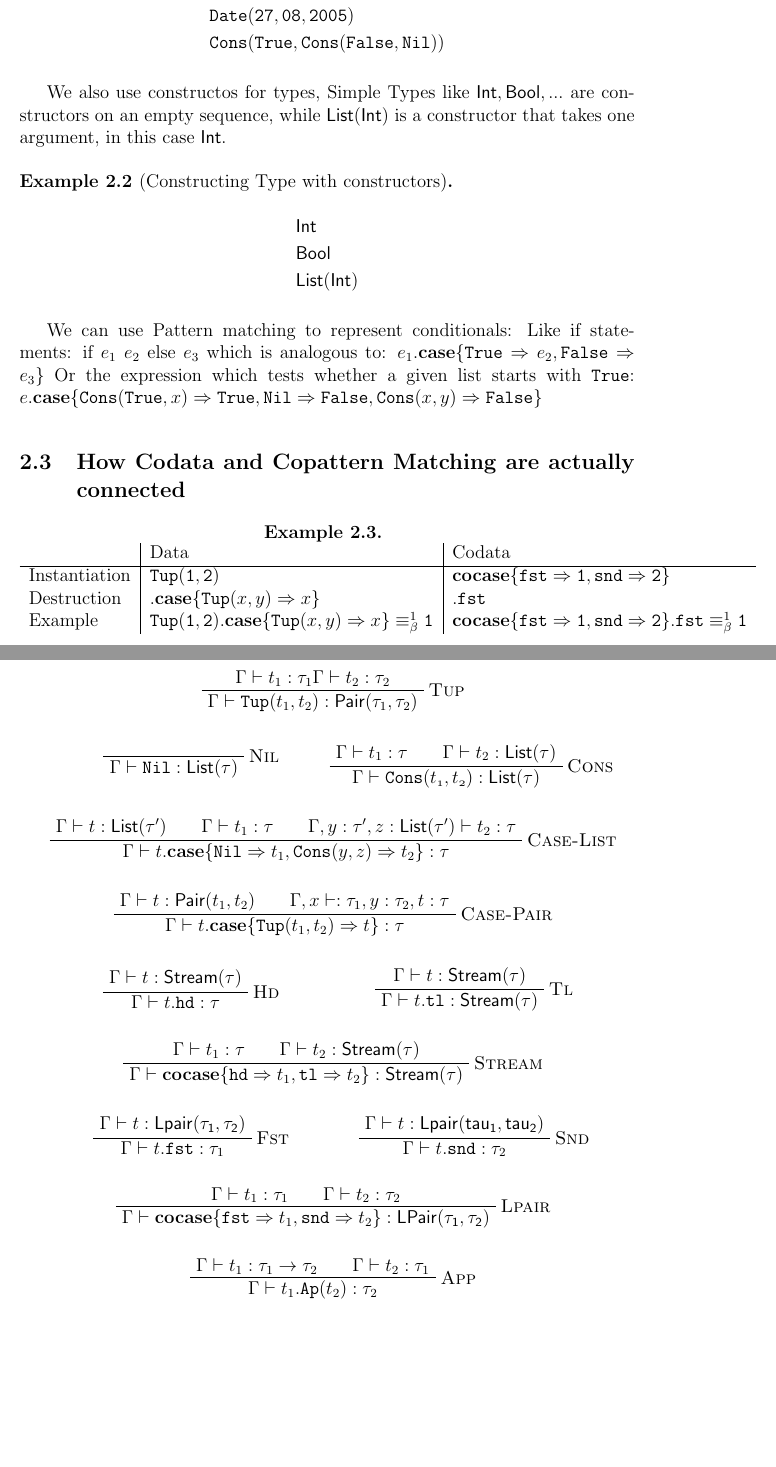
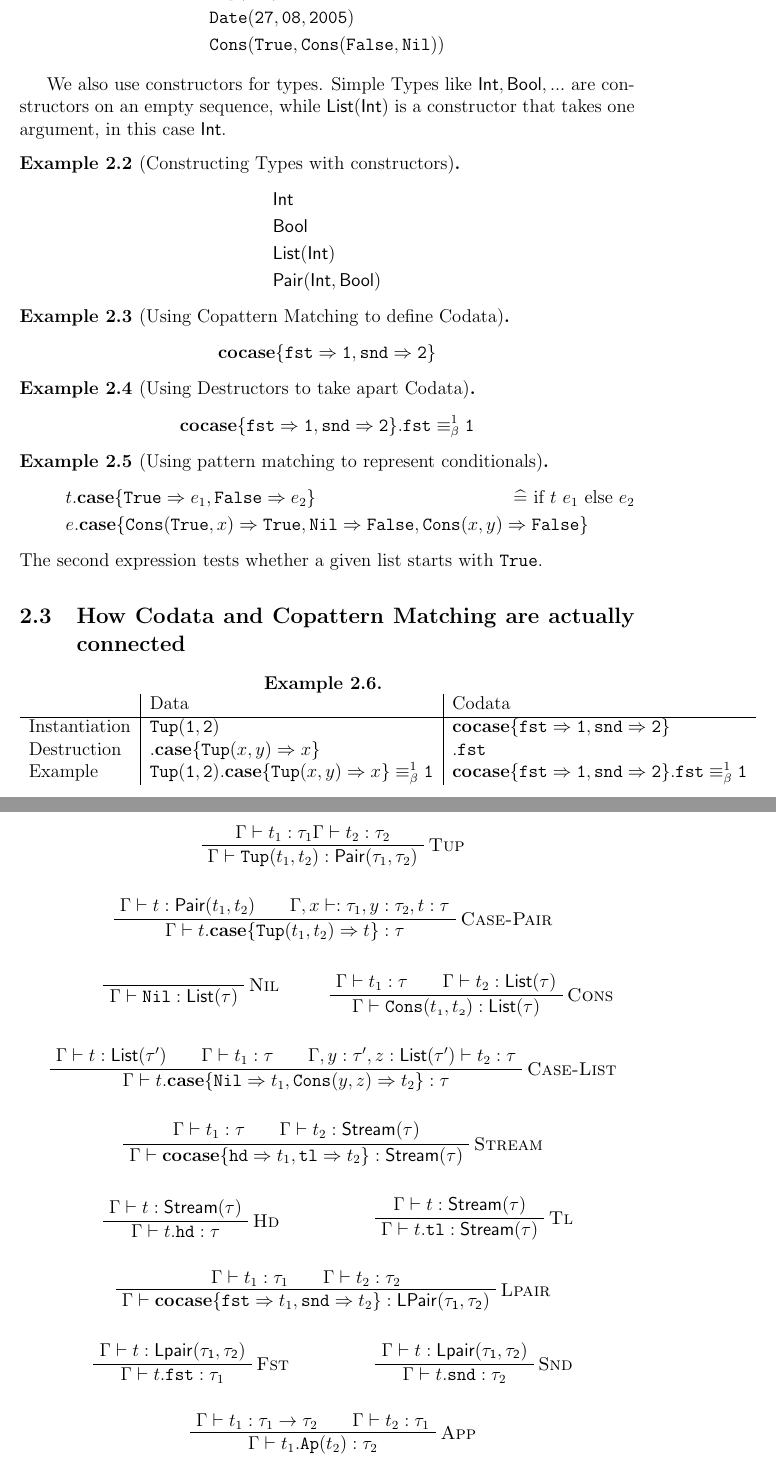
Before and after one commit to jwegendt/Bachelor-Thesis, a LaTeX document (Bachelor_english.tex): two parts of pages 9 and 13 of 25, joined at a grey line, cut so that both start at the same text, the shorter picture padded with empty space. Compiled offline with LaTeX, dvips and Ghostscript.

Commit message:
reorganized typing rules, reorganized examples in syntax section, probably somthing in the introduction

```diff
--- a/Bachelor_english.tex
+++ b/Bachelor_english.tex
@@ -264,25 +264,42 @@ All rudimentary datatypes can be constructed through constructors. Constructors
     \end{align*}
 \end{example}
 
-We also use constructos for types, Simple Types like $\mathsf{Int, Bool, ...}$ are constructors on an empty sequence,
+We also use constructors for types. Simple Types like $\mathsf{Int, Bool, ...}$ are constructors on an empty sequence,
 while $\mathsf{List(Int)}$ is a constructor that takes one argument, in this case $\mathsf{Int}$.
 
-\begin{example}[Constructing Type with constructors]
+\begin{example}[Constructing Types with constructors]
     \begin{align*}
         &\mathsf{Int}\\
         &\mathsf{Bool}\\
-        &\mathsf{List(Int)}
+        &\mathsf{List(Int)}\\
+        &\mathsf{Pair(Int, Bool)}
     \end{align*}
 \end{example}
 
 %TODO: reformulate
 
-We can use Pattern matching to represent conditionals:
-Like if statements: if $e_1$ $e_2$ else $e_3$ which is analogous to:
-$e_1.\expatmatch{\True\Rightarrow e_2, \False\Rightarrow e_3}$
-Or the expression which tests whether a given list starts with $\True$:
-$e.\expatmatch{\mathttbrackets{Cons}{\True, x}\Rightarrow \True,
-\mathtt{Nil\Rightarrow False}, \mathttbrackets{Cons}{x, y}\Rightarrow\False}$
+\begin{example}[Using Copattern Matching to define Codata]
+    \begin{align*}
+        \excopatmatch{\mathtt{fst\Rightarrow 1, snd\Rightarrow 2}}
+    \end{align*}
+\end{example}
+
+\begin{example}[Using Destructors to take apart Codata]
+    \begin{align*}
+        \excopatmatch{\mathtt{fst\Rightarrow 1, snd\Rightarrow 2}}.\mathtt{fst} \betaconv \mathtt{1}
+    \end{align*}
+\end{example}
+
+\begin{example}[Using pattern matching to represent conditionals]
+    \begin{align*}
+        &t.\expatmatch{\True\Rightarrow e_1, \False\Rightarrow e_2} \tag*{$\widehat{=}$ if $t$ $e_1$ else $e_2$}\\
+        &e.\expatmatch{\mathttbrackets{Cons}{\True, x}\Rightarrow \True,
+        \mathtt{Nil\Rightarrow False}, \mathttbrackets{Cons}{x, y}\Rightarrow\False}
+    \end{align*}
+The second expression tests whether a given list starts with $\True$.
+\end{example}
+
+
 \subsection{How Codata and Copattern Matching are actually connected}
 
 \begin{example}
@@ -494,6 +511,11 @@ we can deduce that $t$ has the type $\tau$.
     \AxiomC{$\Gamma\vdash t_1:\tau_1 \Gamma \vdash t_2:\tau_2 $}\RightLabel{\textsc{Tup}}
     \UnaryInfC{$\Gamma \vdash \mathtt{Tup(}t_1,t_2\mathsf{)}: \mathsf{Pair(}\tau_1, \tau_2\mathsf{)}$}
 \end{prooftree}
+\begin{prooftree}
+    \AxiomC{$\Gamma\vdash t: \mathsf{Pair(}t_1,t_2\mathsf{)}$}\RightLabel{\textsc{Case-Pair}}
+    \AxiomC{$\Gamma, x\vdash:\tau_1, y: \tau_2, t:\tau $}
+    \BinaryInfC{$\Gamma \vdash t.\expatmatch{\mathtt{Tup(}t_1,t_2\mathsf{)}\Rightarrow t}:\tau $}
+\end{prooftree}
 
 
 %% nil + cons
@@ -511,17 +533,19 @@ we can deduce that $t$ has the type $\tau$.
 \end{prooftree}
 \end{minipage}
 
-%% cases
+%% case-list
 \begin{prooftree}
     \AxiomC{$\Gamma\vdash t:\mathsf{List(\tau')}$}\RightLabel{\textsc{Case-List}}
     \AxiomC{$\Gamma\vdash t_1:\tau$}
     \AxiomC{$\Gamma, y:\tau',z:\mathsf{List(\tau')}\vdash t_2:\tau$}
     \TrinaryInfC{$\Gamma\vdash t.\expatmatch{\Nil\Rightarrow t_1, \mathtt{Cons(\mathnormal{y,z})}\Rightarrow t_2}:\tau$}
 \end{prooftree}
+
+%% stream
 \begin{prooftree}
-    \AxiomC{$\Gamma\vdash t: \mathsf{Pair(}t_1,t_2\mathsf{)}$}\RightLabel{\textsc{Case-Pair}}
-    \AxiomC{$\Gamma, x\vdash:\tau_1, y: \tau_2, t:\tau $}
-    \BinaryInfC{$\Gamma \vdash t.\expatmatch{\mathtt{Tup(}t_1,t_2\mathsf{)}\Rightarrow t}:\tau $}
+    \AxiomC{$\Gamma\vdash t_1:\tau$}\RightLabel{\textsc{Stream}}
+    \AxiomC{$\Gamma\vdash t_2:\mathsf{Stream(\tau)}$}
+    \BinaryInfC{$\Gamma\vdash \excopatmatch{\mathtt{hd}\Rightarrow t_1, \mathtt{tl}\Rightarrow t_2}: \mathsf{Stream(\tau)}$}
 \end{prooftree}
 
 %% hd + tl
@@ -538,11 +562,11 @@ we can deduce that $t$ has the type $\tau$.
 \end{prooftree}
 \end{minipage}
 
-%% stream
+%%lazypair
 \begin{prooftree}
-    \AxiomC{$\Gamma\vdash t_1:\tau$}\RightLabel{\textsc{Stream}}
-    \AxiomC{$\Gamma\vdash t_2:\mathsf{Stream(\tau)}$}
-    \BinaryInfC{$\Gamma\vdash \excopatmatch{\mathtt{hd}\Rightarrow t_1, \mathtt{tl}\Rightarrow t_2}: \mathsf{Stream(\tau)}$}
+    \AxiomC{$\Gamma\vdash t_1:\tau_1$}\RightLabel{\textsc{Lpair}}
+    \AxiomC{$\Gamma\vdash t_2:\tau_2$}
+    \BinaryInfC{$\Gamma\vdash \excopatmatch{\mathtt{fst}\Rightarrow t_1, \mathtt{snd} \Rightarrow t_2}:\mathsf{LPair(\tau_1, \tau_2)}$}
 \end{prooftree}
 
 %% fst + snd
@@ -554,17 +578,10 @@ we can deduce that $t$ has the type $\tau$.
 \end{minipage}
 \begin{minipage}{0.45\textwidth}
     \begin{prooftree}
-        \AxiomC{$\Gamma\vdash t:\mathsf{Lpair(tau_1,tau_2)}$}\RightLabel{\textsc{Snd}}
+        \AxiomC{$\Gamma\vdash t:\mathsf{Lpair(\tau_1,\tau_2)}$}\RightLabel{\textsc{Snd}}
         \UnaryInfC{$\Gamma\vdash t.\mathtt{snd}:\tau_2$}
     \end{prooftree}
 \end{minipage}
-
-%%lazypair
-\begin{prooftree}
-    \AxiomC{$\Gamma\vdash t_1:\tau_1$}\RightLabel{\textsc{Lpair}}
-    \AxiomC{$\Gamma\vdash t_2:\tau_2$}
-    \BinaryInfC{$\Gamma\vdash \excopatmatch{\mathtt{fst}\Rightarrow t_1, \mathtt{snd} \Rightarrow t_2}:\mathsf{LPair(\tau_1, \tau_2)}$}
-\end{prooftree}
 
 %% function application and function abstraction (?)
 \begin{prooftree}
```
Also changed, not shown: Bachelor_english.pdf, Bachelor_english.tex (4 more changed lines).
